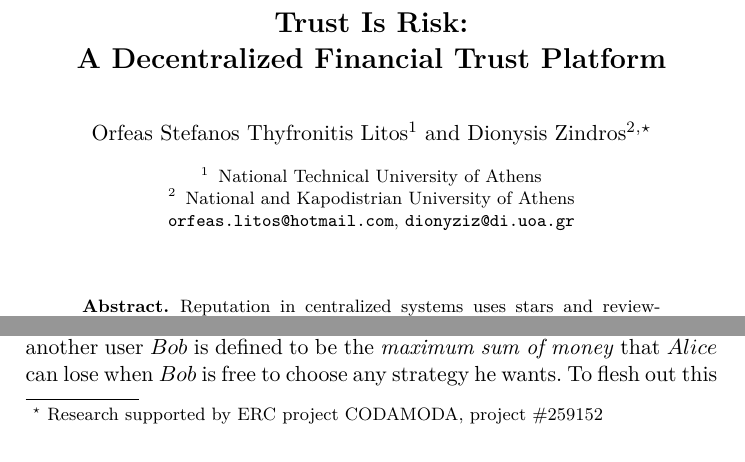
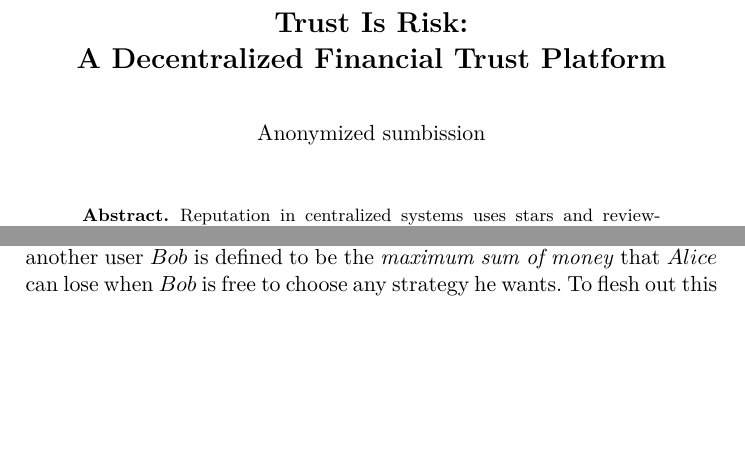
Before and after one commit to decrypto-org/TrustIsRisk, a LaTeX paper (fc17.tex): two parts of page 1 of 32, joined at a grey line, cut so that both start at the same text, the shorter picture padded with empty space. Compiled offline with pdfLaTeX.

Commit message:
anonymize

```diff
--- a/fc17.tex
+++ b/fc17.tex
@@ -80,10 +80,12 @@
 
 \begin{document}
 \title{Trust Is Risk: \\ A Decentralized Financial Trust Platform}
-\author{Orfeas Stefanos Thyfronitis Litos\inst{1}% \fnmsep \thanks{We thank Kyriakos Axiotis for his insights on flows.}
-        \and Dionysis Zindros\inst{2} \fnmsep \thanks{Research supported by ERC project CODAMODA, project \#259152}}
-\institute{National Technical University of Athens \and National and Kapodistrian University of Athens \\
-           \email{orfeas.litos@hotmail.com}, \email{dionyziz@di.uoa.gr}}
+\author{Anonymized sumbission}
+\institute{}
+%\author{Orfeas Stefanos Thyfronitis Litos\inst{1}% \fnmsep \thanks{We thank Kyriakos Axiotis for his insights on flows.}
+%        \and Dionysis Zindros\inst{2} \fnmsep \thanks{Research supported by ERC project CODAMODA, project \#259152}}
+%\institute{National Technical University of Athens \and National and Kapodistrian University of Athens \\
+%           \email{orfeas.litos@hotmail.com}, \email{dionyziz@di.uoa.gr}}
 \maketitle
 \thispagestyle{plain}
   \begin{abstract}
```
Also changed, not shown: fc17.pdf, fc17.tex (5 more changed lines).
